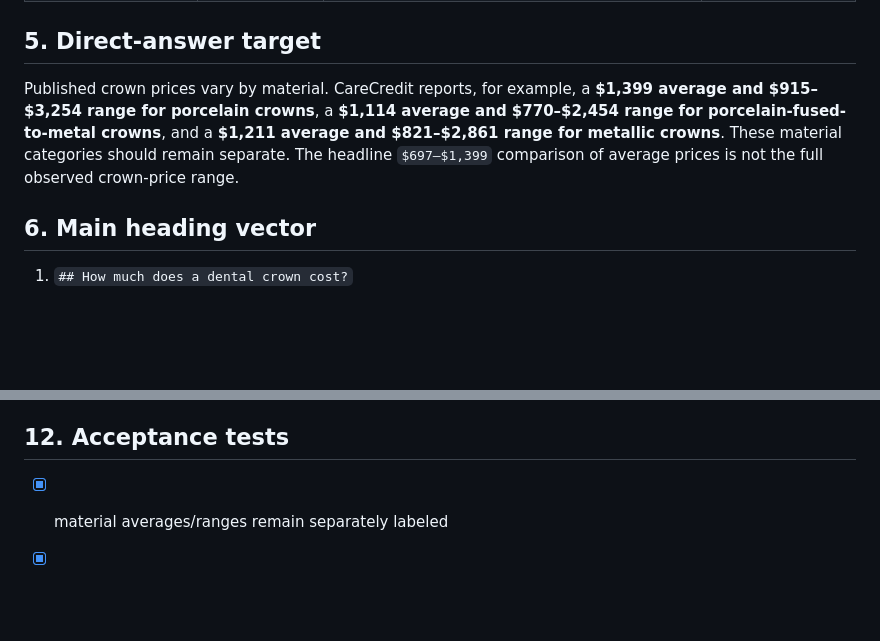
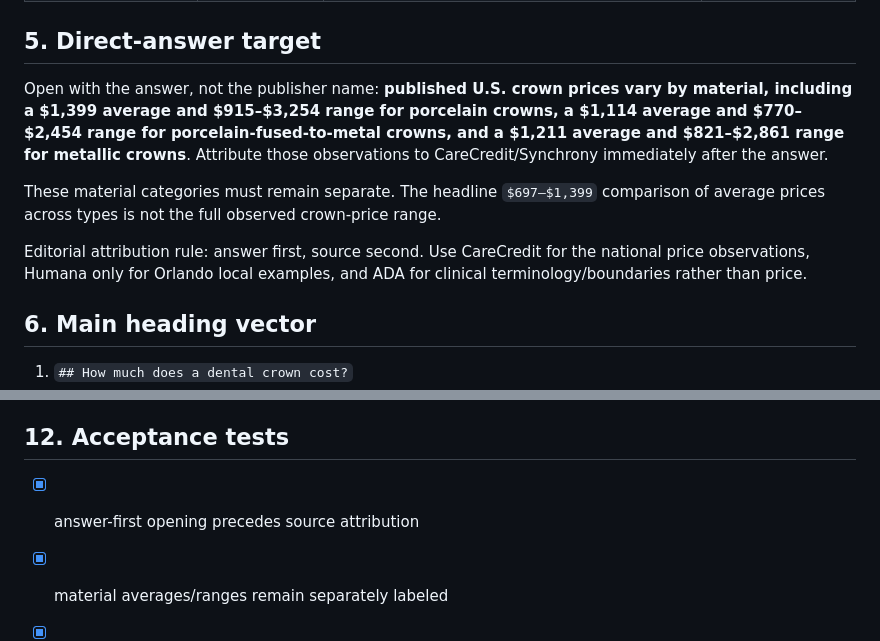
Before and after one commit to yes155/Dental-Calculator, a Markdown page: briefs/DEN-022.md, 2 parts joined by grey strips. Drawn GitHub-style; blank space fills up the shorter version.

Commit message:
Align DEN-022 brief with answer-first attribution rule

```diff
--- a/briefs/DEN-022.md
+++ b/briefs/DEN-022.md
@@ -56,7 +56,11 @@ EXCLUDED:
 
 ## 5. Direct-answer target
 
-Published crown prices vary by material. CareCredit reports, for example, a **$1,399 average and $915–$3,254 range for porcelain crowns**, a **$1,114 average and $770–$2,454 range for porcelain-fused-to-metal crowns**, and a **$1,211 average and $821–$2,861 range for metallic crowns**. These material categories should remain separate. The headline `$697–$1,399` comparison of average prices is not the full observed crown-price range.
+Open with the answer, not the publisher name: **published U.S. crown prices vary by material, including a $1,399 average and $915–$3,254 range for porcelain crowns, a $1,114 average and $770–$2,454 range for porcelain-fused-to-metal crowns, and a $1,211 average and $821–$2,861 range for metallic crowns**. Attribute those observations to CareCredit/Synchrony immediately after the answer.
+
+These material categories must remain separate. The headline `$697–$1,399` comparison of average prices across types is not the full observed crown-price range.
+
+Editorial attribution rule: answer first, source second. Use CareCredit for the national price observations, Humana only for Orlando local examples, and ADA for clinical terminology/boundaries rather than price.
 
 ## 6. Main heading vector
 1. `## How much does a dental crown cost?`
@@ -112,6 +116,7 @@ Implementation: `data/calculator-specs/CALC-022.md`, `src/assets/crown-calculato
 - Repair/recement categories must never be relabeled as replacement-crown prices.
 
 ## 12. Acceptance tests
+- [x] answer-first opening precedes source attribution
 - [x] material averages/ranges remain separately labeled
 - [x] `$697–$1,399` is not presented as full crown range
 - [x] Orlando examples retain local scope
```
